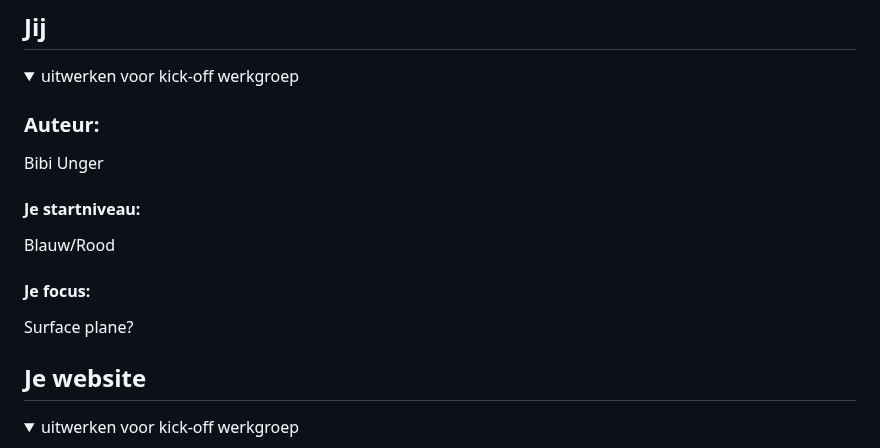
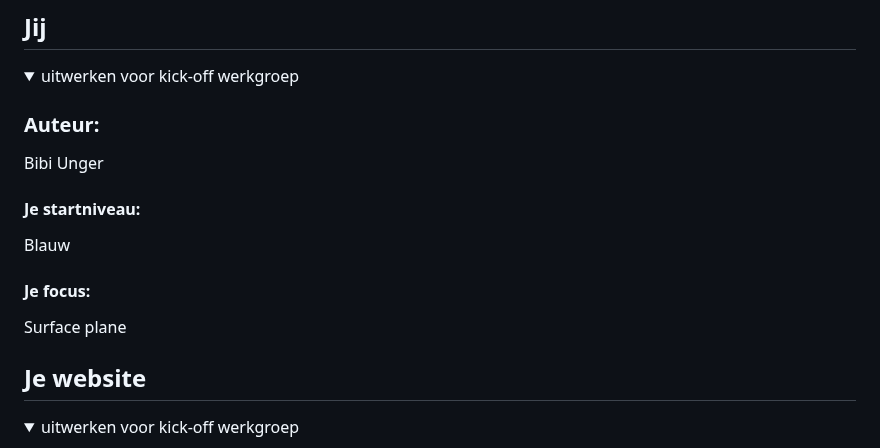
Before and after one commit to BibiUnger/frontenddevelopment, a Markdown page: README.md, the part around the change. Drawn GitHub-style.

```diff
--- a/README.md
+++ b/README.md
@@ -19,10 +19,10 @@ Nb. Door *open* toe te voegen aan een *details* element kun je deze standaard op
   Bibi Unger
 
   #### Je startniveau:
-  Blauw/Rood
+  Blauw
 
   #### Je focus:
-  Surface plane?
+  Surface plane
 
 </details>
 
```
